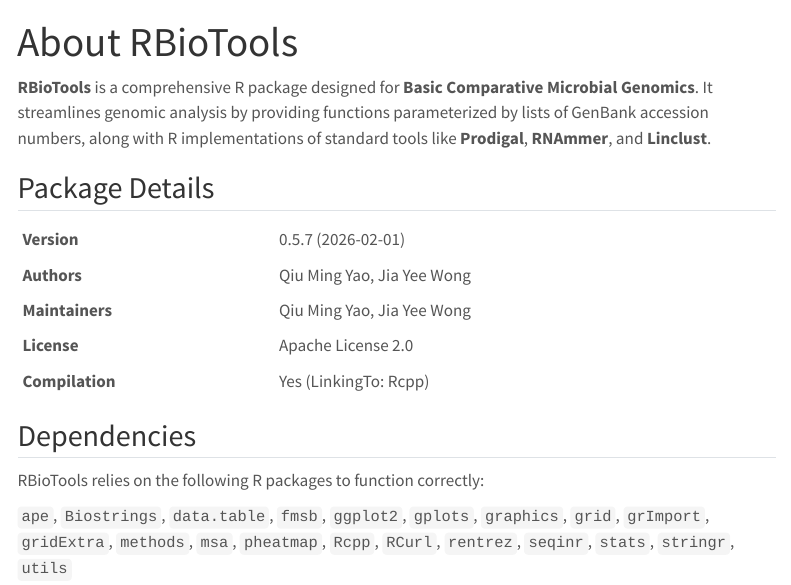
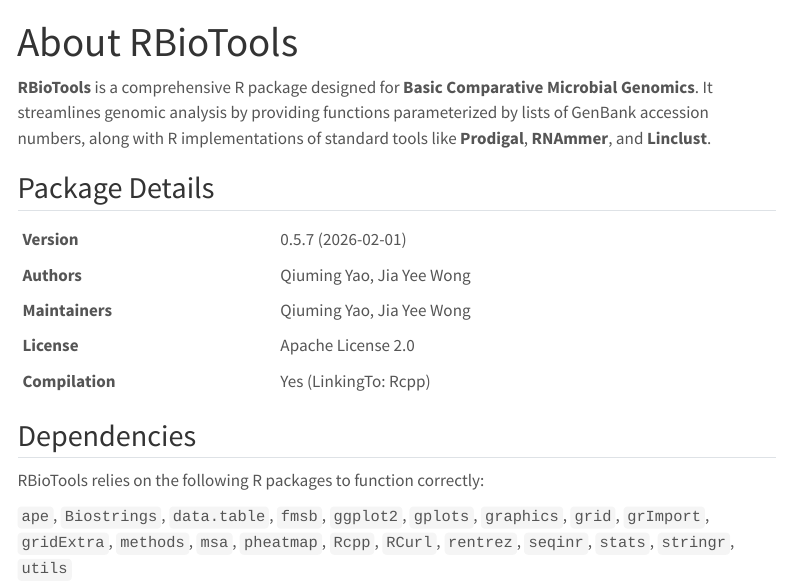
Before and after one commit to yao-laboratory/RBiotoolsGuide, a Quarto document (about.qmd): the page in a window 1100 px wide, from its top. Rendered offline with R 4.5, knitr and Pandoc in place of Quarto, with nearby package versions; menus at the side of the page are left out.

Commit message:
update about page

```diff
--- a/about.qmd
+++ b/about.qmd
@@ -9,8 +9,8 @@ title: "About RBioTools"
 | | |
 |:---|:---|
 | **Version** | 0.5.7 (2026-02-01) |
-| **Authors** | Qiu Ming Yao, Jia Yee Wong |
-| **Maintainers** | Qiu Ming Yao, Jia Yee Wong |
+| **Authors** | Qiuming Yao, Jia Yee Wong |
+| **Maintainers** | Qiuming Yao, Jia Yee Wong |
 | **License** | Apache License 2.0|
 | **Compilation** | Yes (LinkingTo: Rcpp) |
 
```
